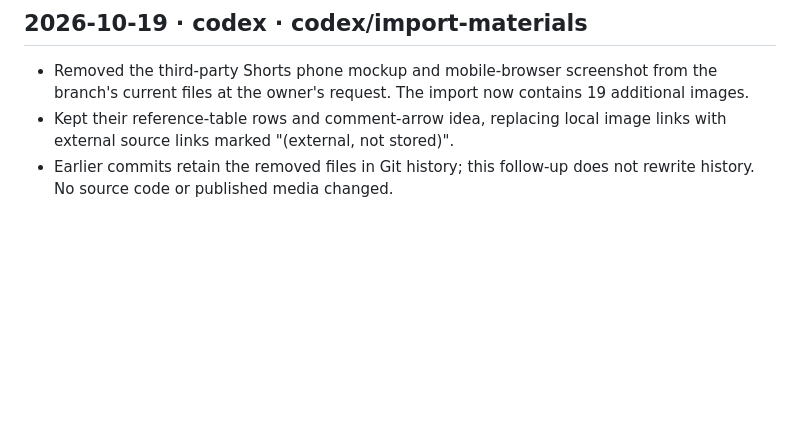
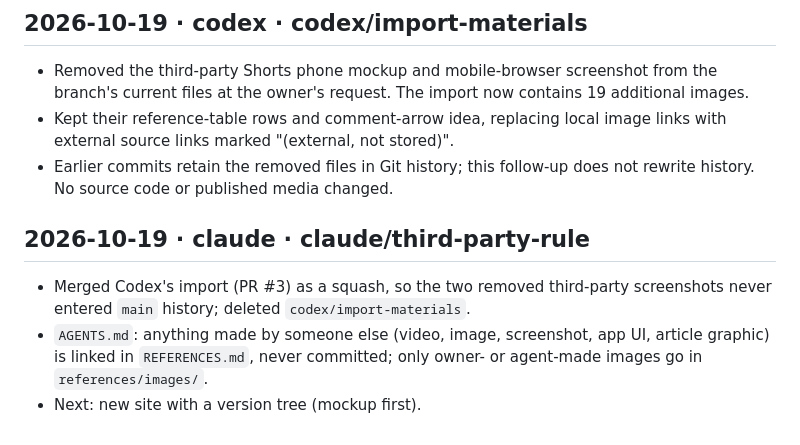
Before and after one commit to m-bayrak/outgrow, a Markdown page: projects/outgrow/LOG.md, the part around the change. GitHub-like rendering; blank space fills up the shorter version.

```diff
--- a/projects/outgrow/LOG.md
+++ b/projects/outgrow/LOG.md
@@ -30,3 +30,8 @@ Append-only. Every agent adds an entry when it finishes a piece of work (format
 - Removed the third-party Shorts phone mockup and mobile-browser screenshot from the branch's current files at the owner's request. The import now contains 19 additional images.
 - Kept their reference-table rows and comment-arrow idea, replacing local image links with external source links marked "(external, not stored)".
 - Earlier commits retain the removed files in Git history; this follow-up does not rewrite history. No source code or published media changed.
+
+## 2026-10-19 · claude · claude/third-party-rule
+- Merged Codex's import (PR #3) as a squash, so the two removed third-party screenshots never entered `main` history; deleted `codex/import-materials`.
+- `AGENTS.md`: anything made by someone else (video, image, screenshot, app UI, article graphic) is linked in `REFERENCES.md`, never committed; only owner- or agent-made images go in `references/images/`.
+- Next: new site with a version tree (mockup first).
```
Also changed, not shown: AGENTS.md (+6 -4 lines).
